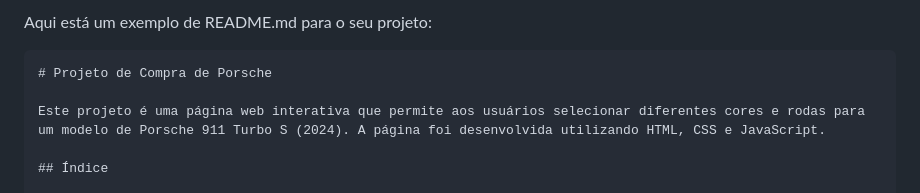
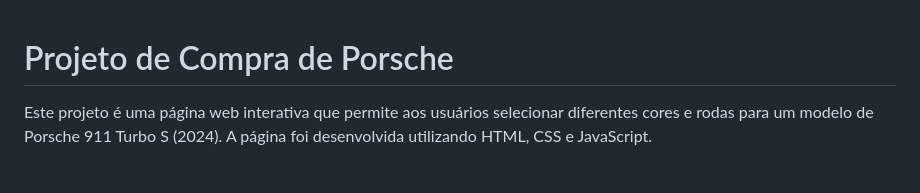
Before and after one commit to eng-joaoelias/projeto-porsche, a Markdown page: README.md, the part around the change. Drawn GitHub-style.

````diff
--- a/README.md
+++ b/README.md
@@ -1,6 +1,3 @@
-Aqui está um exemplo de README.md para o seu projeto:
-
-```markdown
 # Projeto de Compra de Porsche
 
 Este projeto é uma página web interativa que permite aos usuários selecionar diferentes cores e rodas para um modelo de Porsche 911 Turbo S (2024). A página foi desenvolvida utilizando HTML, CSS e JavaScript.
````
